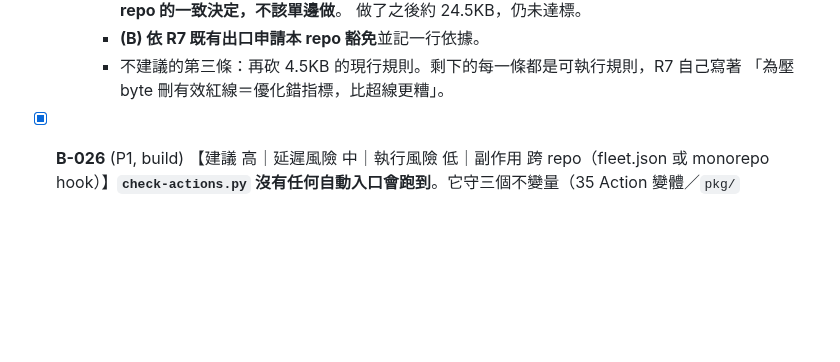
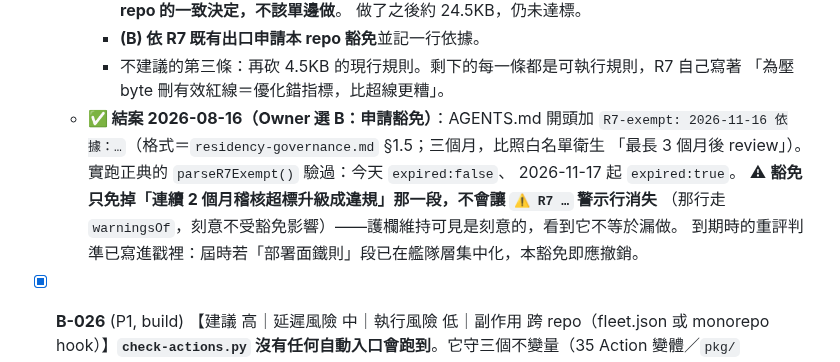
Before and after one commit to FFXIV-TW-tools/ffxiv-crafter, a Markdown page: docs/BACKLOG.md, the part around the change. Drawn GitHub-style; blank space fills up the shorter version.

```diff
--- a/docs/BACKLOG.md
+++ b/docs/BACKLOG.md
@@ -49,6 +49,13 @@
     - **(B) 依 R7 既有出口申請本 repo 豁免**並記一行依據。
     - 不建議的第三條：再砍 4.5KB 的現行規則。剩下的每一條都是可執行規則，R7 自己寫著
       「為壓 byte 刪有效紅線＝優化錯指標，比超線更糟」。
+  - **✅ 結案 2026-08-16（Owner 選 B：申請豁免）**：AGENTS.md 開頭加
+    `R7-exempt: 2026-11-16 依據：…`（格式＝`residency-governance.md` §1.5；三個月，比照白名單衛生
+    「最長 3 個月後 review」）。實跑正典的 `parseR7Exempt()` 驗過：今天 `expired:false`、
+    2026-11-17 起 `expired:true`。
+    ⚠ **豁免只免掉「連續 2 個月稽核超標升級成違規」那一段，不會讓 `⚠ R7 …` 警示行消失**
+    （那行走 `warningsOf`，刻意不受豁免影響）——護欄維持可見是刻意的，看到它不等於漏做。
+    到期時的重評判準已寫進戳裡：屆時若「部署面鐵則」段已在艦隊層集中化，本豁免即應撤銷。
 
 
 - [x] **B-026** (P1, build) 【建議 高｜延遲風險 中｜執行風險 低｜副作用 跨 repo（fleet.json 或 monorepo hook）】**`check-actions.py` 沒有任何自動入口會跑到**。它守三個不變量（35 Action 變體／`pkg/`↔`lib.rs` BUILD-STAMP 同步／sim-diff 與 wasm 釘同一 raphael tag），但 `canonicalTest` 只有 `test-formulas` + `run-all`，monorepo pre-commit 也沒有它 ⇒ 改引擎、忘記重編、safe-push 全綠、**線上跑舊 WASM**——而 BUILD-STAMP（B-013）當初就是為了防這件事做的。**⚠ 拍板修法**：(A 建議) 加進 `canonicalTest`（改 `process/fleet.json` 一行，每次推多約 1 秒；換機缺 `py -3.11` 會以「推不出去」明確失敗）／(B) monorepo pre-commit 的條件式 gate／(C) 維持紀律（＝本 finding 本身）。來源: 健檢 2026-08-15（build-release A1＝tests A5）
```
Also changed, not shown: AGENTS.md (+7 -0 lines), CHANGELOG.md (+5 -1 lines).
